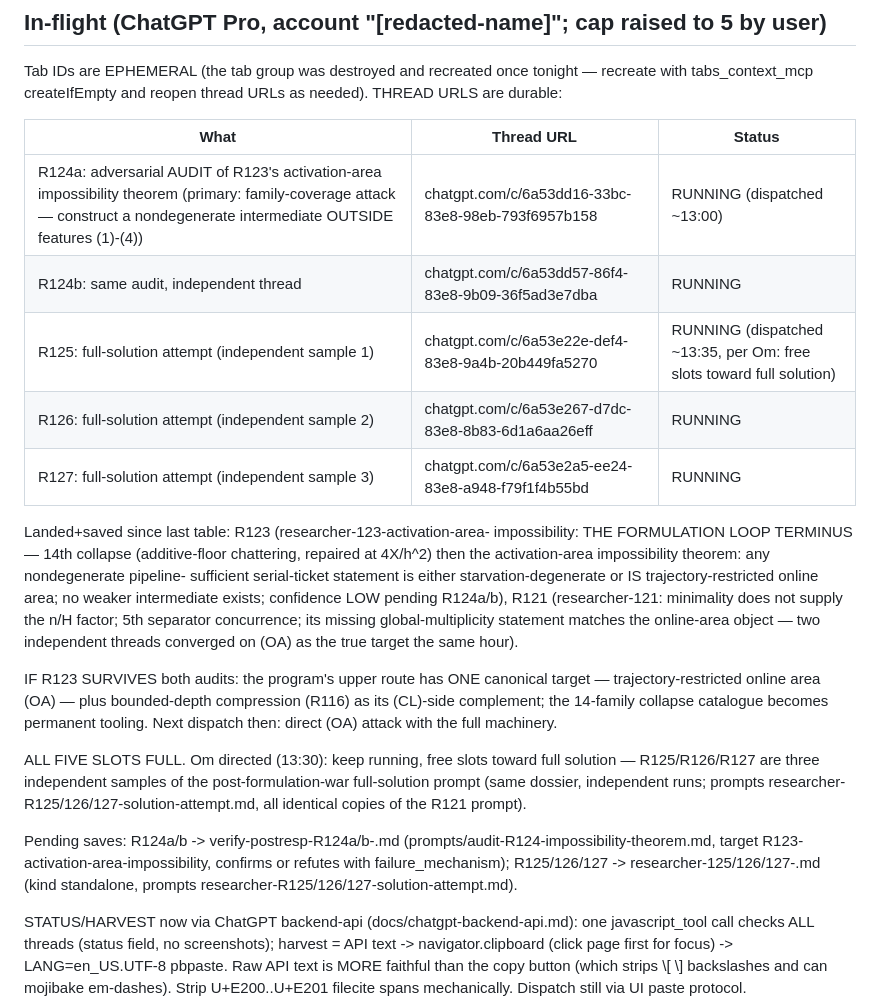
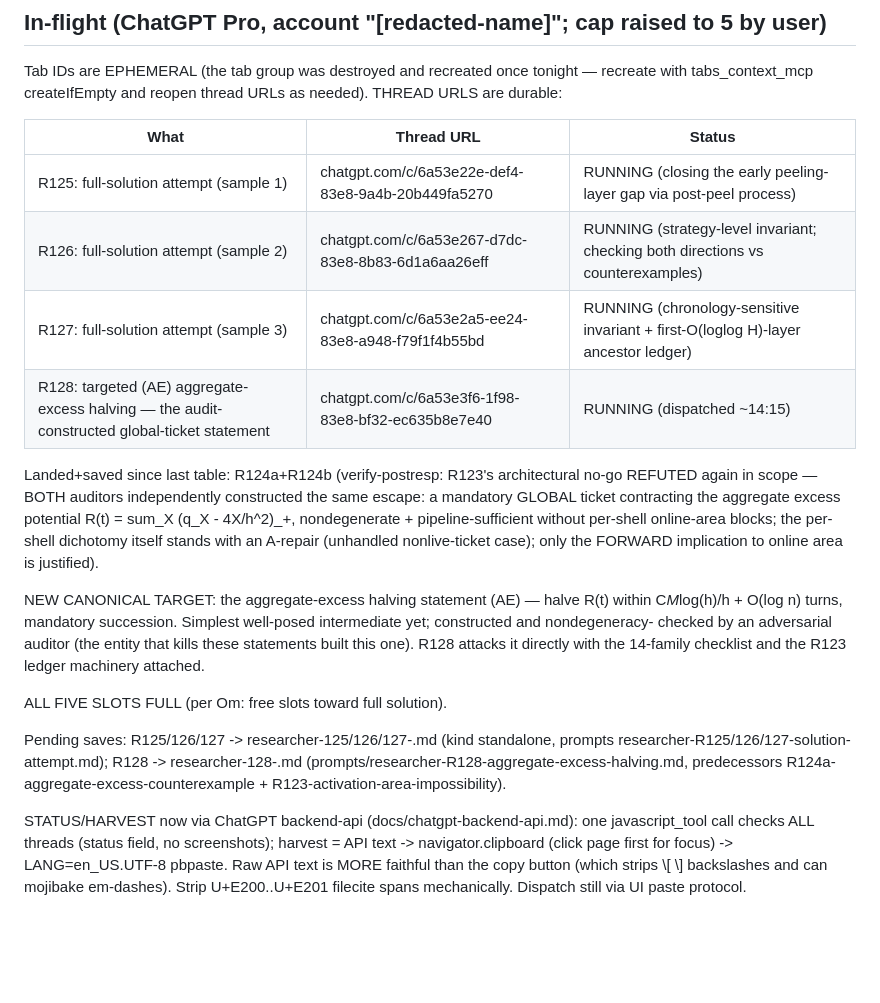
Before and after one commit to xa8zz/erdos-harness, a Markdown page: erdos-872/HANDOFF-2026-07-12-moonshot-session.md, the part around the change. Drawn GitHub-style; blank space fills up the shorter version.

Commit message:
erdos-872: handoff — R124a/b saved (aggregate-excess escape x2); R128 (AE) dispatched; 5 slots full

```diff
--- a/erdos-872/HANDOFF-2026-07-12-moonshot-session.md
+++ b/erdos-872/HANDOFF-2026-07-12-moonshot-session.md
@@ -37,41 +37,34 @@ URLs as needed). THREAD URLS are durable:
 
 | What | Thread URL | Status |
 |---|---|---|
-| R124a: adversarial AUDIT of R123's activation-area impossibility theorem (primary: family-coverage attack — construct a nondegenerate intermediate OUTSIDE features (1)-(4)) | chatgpt.com/c/6a53dd16-33bc-83e8-98eb-793f6957b158 | RUNNING (dispatched ~13:00) |
-| R124b: same audit, independent thread | chatgpt.com/c/6a53dd57-86f4-83e8-9b09-36f5ad3e7dba | RUNNING |
-| R125: full-solution attempt (independent sample 1) | chatgpt.com/c/6a53e22e-def4-83e8-9a4b-20b449fa5270 | RUNNING (dispatched ~13:35, per Om: free slots toward full solution) |
-| R126: full-solution attempt (independent sample 2) | chatgpt.com/c/6a53e267-d7dc-83e8-8b83-6d1a6aa26eff | RUNNING |
-| R127: full-solution attempt (independent sample 3) | chatgpt.com/c/6a53e2a5-ee24-83e8-a948-f79f1f4b55bd | RUNNING |
+| R125: full-solution attempt (sample 1) | chatgpt.com/c/6a53e22e-def4-83e8-9a4b-20b449fa5270 | RUNNING (closing the early peeling-layer gap via post-peel process) |
+| R126: full-solution attempt (sample 2) | chatgpt.com/c/6a53e267-d7dc-83e8-8b83-6d1a6aa26eff | RUNNING (strategy-level invariant; checking both directions vs counterexamples) |
+| R127: full-solution attempt (sample 3) | chatgpt.com/c/6a53e2a5-ee24-83e8-a948-f79f1f4b55bd | RUNNING (chronology-sensitive invariant + first-O(loglog H)-layer ancestor ledger) |
+| R128: targeted (AE) aggregate-excess halving — the audit-constructed global-ticket statement | chatgpt.com/c/6a53e3f6-1f98-83e8-bf32-ec635b8e7e40 | RUNNING (dispatched ~14:15) |
 
-Landed+saved since last table: R123 (researcher-123-activation-area-
-impossibility: THE FORMULATION LOOP TERMINUS — 14th collapse
-(additive-floor chattering, repaired at 4X/h^2) then the
-activation-area impossibility theorem: any nondegenerate pipeline-
-sufficient serial-ticket statement is either starvation-degenerate or
-IS trajectory-restricted online area; no weaker intermediate exists;
-confidence LOW pending R124a/b), R121 (researcher-121: minimality does
-not supply the n/H factor; 5th separator concurrence; its missing
-global-multiplicity statement matches the online-area object — two
-independent threads converged on (OA) as the true target the same
-hour).
+Landed+saved since last table: R124a+R124b (verify-postresp: R123's
+architectural no-go REFUTED again in scope — BOTH auditors
+independently constructed the same escape: a mandatory GLOBAL ticket
+contracting the aggregate excess potential R(t) = sum_X (q_X -
+4X/h^2)_+, nondegenerate + pipeline-sufficient without per-shell
+online-area blocks; the per-shell dichotomy itself stands with an
+A-repair (unhandled nonlive-ticket case); only the FORWARD implication
+to online area is justified).
 
-IF R123 SURVIVES both audits: the program's upper route has ONE
-canonical target — trajectory-restricted online area (OA) — plus
-bounded-depth compression (R116) as its (CL)-side complement; the
-14-family collapse catalogue becomes permanent tooling. Next dispatch
-then: direct (OA) attack with the full machinery.
+NEW CANONICAL TARGET: the aggregate-excess halving statement (AE) —
+halve R(t) within C*M*log(h)/h + O(log n) turns, mandatory succession.
+Simplest well-posed intermediate yet; constructed and nondegeneracy-
+checked by an adversarial auditor (the entity that kills these
+statements built this one). R128 attacks it directly with the 14-family
+checklist and the R123 ledger machinery attached.
 
-ALL FIVE SLOTS FULL. Om directed (13:30): keep running, free slots
-toward full solution — R125/R126/R127 are three independent samples of
-the post-formulation-war full-solution prompt (same dossier,
-independent runs; prompts researcher-R125/126/127-solution-attempt.md,
-all identical copies of the R121 prompt).
+ALL FIVE SLOTS FULL (per Om: free slots toward full solution).
 
-Pending saves: R124a/b -> verify-postresp-R124a/b-<slug>.md
-(prompts/audit-R124-impossibility-theorem.md, target
-R123-activation-area-impossibility, confirms or refutes with
-failure_mechanism); R125/126/127 -> researcher-125/126/127-<slug>.md
-(kind standalone, prompts researcher-R125/126/127-solution-attempt.md).
+Pending saves: R125/126/127 -> researcher-125/126/127-<slug>.md (kind
+standalone, prompts researcher-R125/126/127-solution-attempt.md);
+R128 -> researcher-128-<slug>.md
+(prompts/researcher-R128-aggregate-excess-halving.md, predecessors
+R124a-aggregate-excess-counterexample + R123-activation-area-impossibility).
 
 STATUS/HARVEST now via ChatGPT backend-api (docs/chatgpt-backend-api.md):
 one javascript_tool call checks ALL threads (status field, no
```
